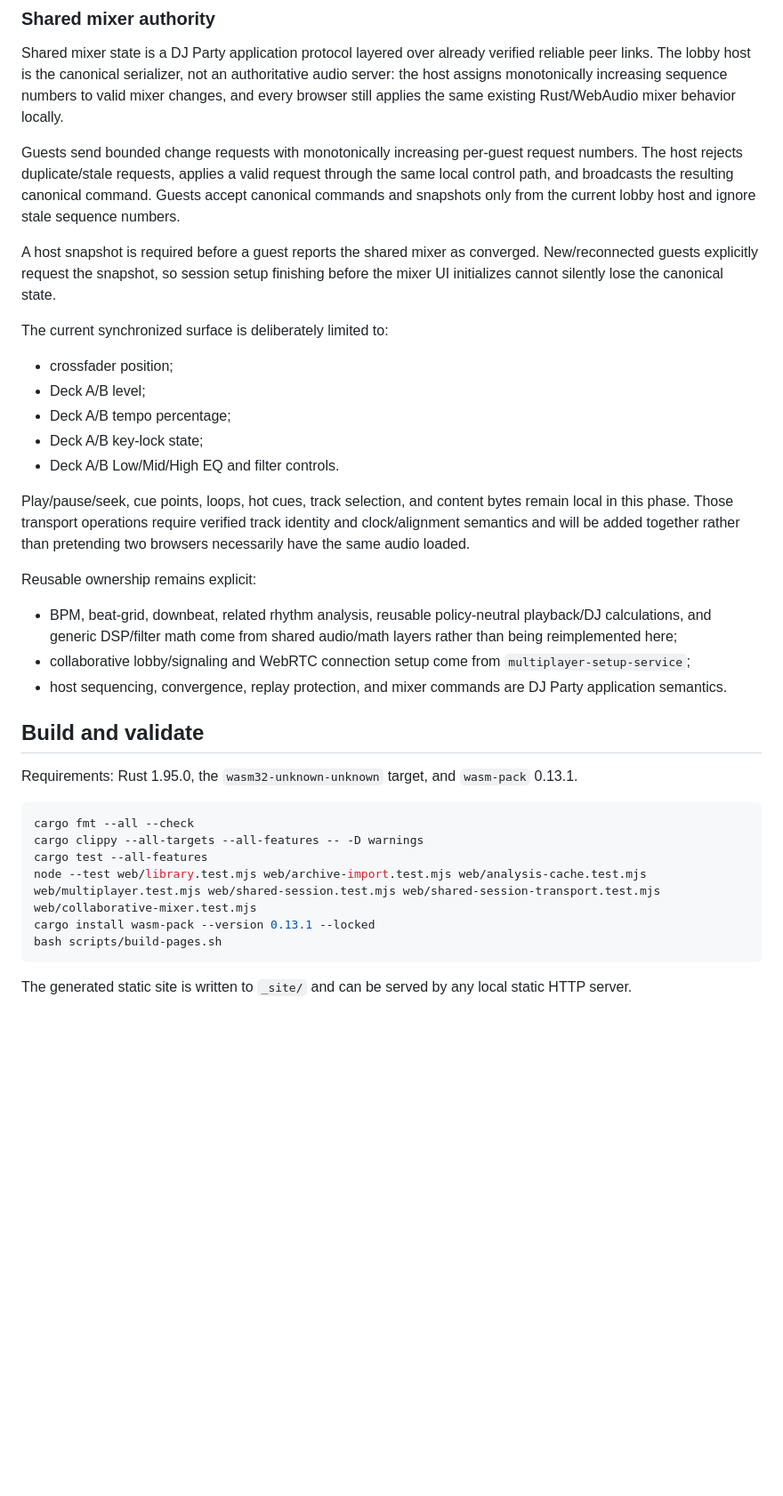
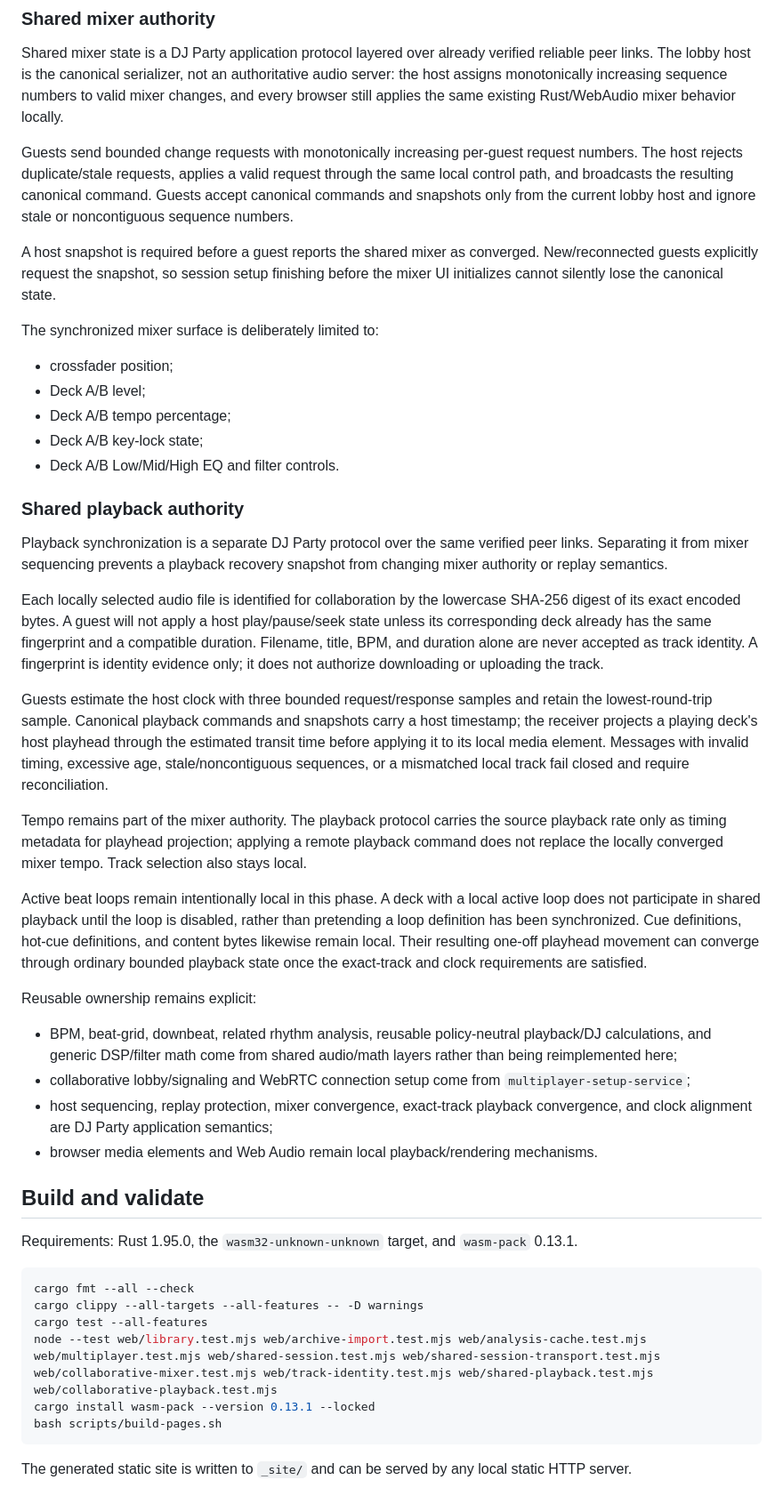
Before and after one commit to moritzbrantner/dj-party, a Markdown page: README.md, the part around one of its changes. Shown at 89% size. GitHub-like rendering; blank space fills up the shorter version.

Commit message:
docs: document exact-track synchronized playback

````diff
--- a/README.md
+++ b/README.md
@@ -62,11 +64,11 @@ The configured signaling API and public lobby code may be stored in URL query pa
 
 Shared mixer state is a DJ Party application protocol layered over already verified reliable peer links. The lobby host is the canonical serializer, not an authoritative audio server: the host assigns monotonically increasing sequence numbers to valid mixer changes, and every browser still applies the same existing Rust/WebAudio mixer behavior locally.
 
-Guests send bounded change requests with monotonically increasing per-guest request numbers. The host rejects duplicate/stale requests, applies a valid request through the same local control path, and broadcasts the resulting canonical command. Guests accept canonical commands and snapshots only from the current lobby host and ignore stale sequence numbers.
+Guests send bounded change requests with monotonically increasing per-guest request numbers. The host rejects duplicate/stale requests, applies a valid request through the same local control path, and broadcasts the resulting canonical command. Guests accept canonical commands and snapshots only from the current lobby host and ignore stale or noncontiguous sequence numbers.
 
 A host snapshot is required before a guest reports the shared mixer as converged. New/reconnected guests explicitly request the snapshot, so session setup finishing before the mixer UI initializes cannot silently lose the canonical state.
 
-The current synchronized surface is deliberately limited to:
+The synchronized mixer surface is deliberately limited to:
 
 - crossfader position;
 - Deck A/B level;
@@ -74,13 +76,24 @@ The current synchronized surface is deliberately limited to:
 - Deck A/B key-lock state;
 - Deck A/B Low/Mid/High EQ and filter controls.
 
-Play/pause/seek, cue points, loops, hot cues, track selection, and content bytes remain local in this phase. Those transport operations require verified track identity and clock/alignment semantics and will be added together rather than pretending two browsers necessarily have the same audio loaded.
+### Shared playback authority
+
+Playback synchronization is a separate DJ Party protocol over the same verified peer links. Separating it from mixer sequencing prevents a playback recovery snapshot from changing mixer authority or replay semantics.
+
+Each locally selected audio file is identified for collaboration by the lowercase SHA-256 digest of its exact encoded bytes. A guest will not apply a host play/pause/seek state unless its corresponding deck already has the same fingerprint and a compatible duration. Filename, title, BPM, and duration alone are never accepted as track identity. A fingerprint is identity evidence only; it does not authorize downloading or uploading the track.
+
+Guests estimate the host clock with three bounded request/response samples and retain the lowest-round-trip sample. Canonical playback commands and snapshots carry a host timestamp; the receiver projects a playing deck's host playhead through the estimated transit time before applying it to its local media element. Messages with invalid timing, excessive age, stale/noncontiguous sequences, or a mismatched local track fail closed and require reconciliation.
+
+Tempo remains part of the mixer authority. The playback protocol carries the source playback rate only as timing metadata for playhead projection; applying a remote playback command does not replace the locally converged mixer tempo. Track selection also stays local.
+
+Active beat loops remain intentionally local in this phase. A deck with a local active loop does not participate in shared playback until the loop is disabled, rather than pretending a loop definition has been synchronized. Cue definitions, hot-cue definitions, and content bytes likewise remain local. Their resulting one-off playhead movement can converge through ordinary bounded playback state once the exact-track and clock requirements are satisfied.
 
 Reusable ownership remains explicit:
 
 - BPM, beat-grid, downbeat, related rhythm analysis, reusable policy-neutral playback/DJ calculations, and generic DSP/filter math come from shared audio/math layers rather than being reimplemented here;
 - collaborative lobby/signaling and WebRTC connection setup come from `multiplayer-setup-service`;
-- host sequencing, convergence, replay protection, and mixer commands are DJ Party application semantics.
+- host sequencing, replay protection, mixer convergence, exact-track playback convergence, and clock alignment are DJ Party application semantics;
+- browser media elements and Web Audio remain local playback/rendering mechanisms.
 
 ## Build and validate
 
@@ -90,7 +103,7 @@ Requirements: Rust 1.95.0, the `wasm32-unknown-unknown` target, and `wasm-pack`
 cargo fmt --all --check
 cargo clippy --all-targets --all-features -- -D warnings
 cargo test --all-features
-node --test web/library.test.mjs web/archive-import.test.mjs web/analysis-cache.test.mjs web/multiplayer.test.mjs web/shared-session.test.mjs web/shared-session-transport.test.mjs web/collaborative-mixer.test.mjs
+node --test web/library.test.mjs web/archive-import.test.mjs web/analysis-cache.test.mjs web/multiplayer.test.mjs web/shared-session.test.mjs web/shared-session-transport.test.mjs web/collaborative-mixer.test.mjs web/track-identity.test.mjs web/shared-playback.test.mjs web/collaborative-playback.test.mjs
 cargo install wasm-pack --version 0.13.1 --locked
 bash scripts/build-pages.sh
 ```
````
Also changed, not shown: other parts of README.md (+8 -5 lines).
